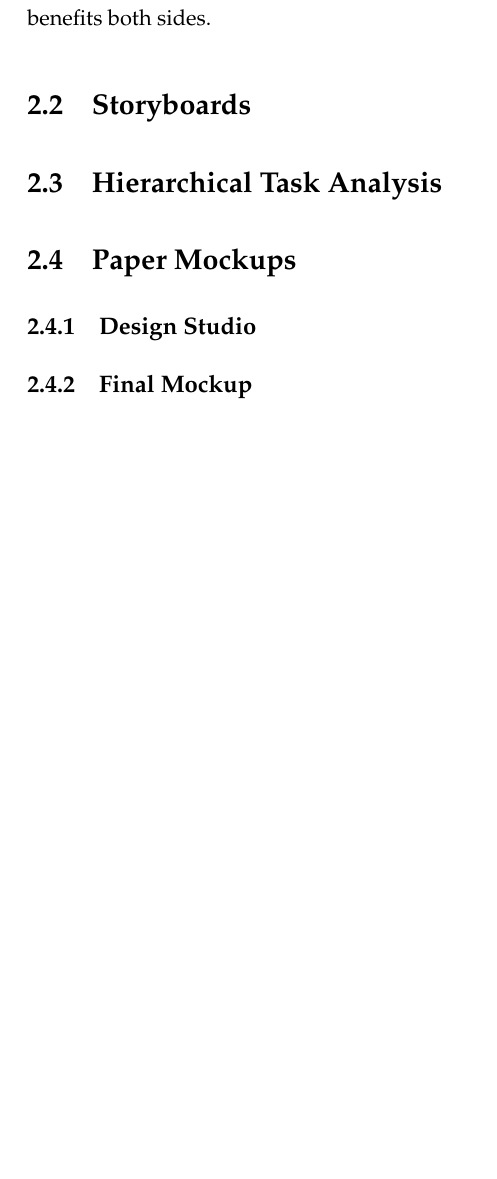
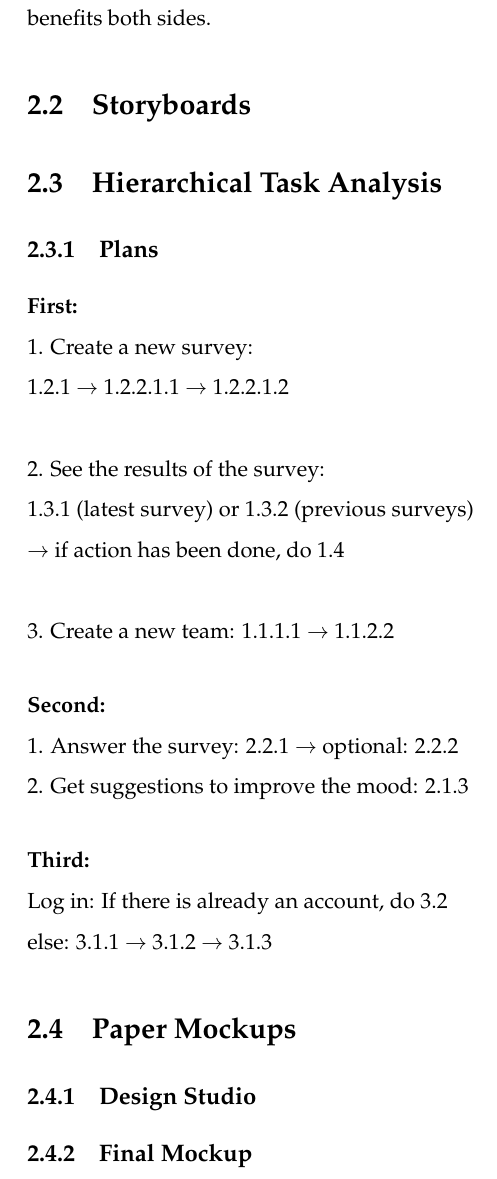
Before and after one commit to tsaperlein/MoodTracker, a LaTeX thesis (Reports/main.tex): part of page 30 of 34, cut so that both start at the same text, the shorter picture padded with empty space. Compiled offline with pdfLaTeX.

Commit message:
Add HTA plans to report

```diff
--- a/Reports/main.tex
+++ b/Reports/main.tex
@@ -327,7 +327,35 @@ Inside the St. Augustine’s College, Lily and her peers found themselves overwh
 
 \section{Storyboards}
 
+
+
 \section{Hierarchical Task Analysis}
+
+\subsection{Plans}
+
+\paragraph{First:}\mbox{}\\
+1. Create a new survey:
+\newline
+1.2.1 $\rightarrow$ 1.2.2.1.1 $\rightarrow$ 1.2.2.1.2
+\newline
+
+\noindent 2. See the results of the survey:
+\newline
+1.3.1 (latest survey) or 1.3.2 (previous surveys)
+\newline
+$\rightarrow$ if action has been done, do 1.4
+\newline
+
+\noindent 3. Create a new team: 1.1.1.1 $\rightarrow$ 1.1.2.2
+
+\paragraph{Second:}\mbox{}\\
+1. Answer the survey: 2.2.1 $\rightarrow$ optional: 2.2.2
+\newline
+\noindent 2. Get suggestions to improve the mood: 2.1.3
+
+\paragraph{Third:}\mbox{}\\
+Log in: If there is already an account, do 3.2
+\newline else: 3.1.1 $\rightarrow$ 3.1.2 $\rightarrow$ 3.1.3
 
 \section{Paper Mockups}
 
```
Also changed, not shown: Reports/main.pdf.
